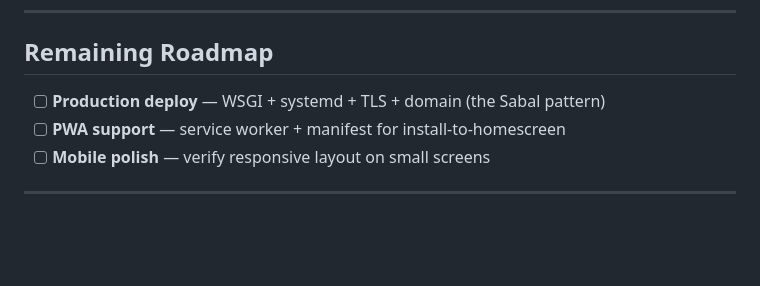
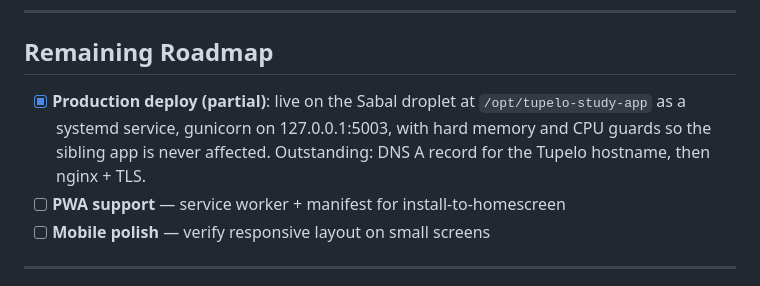
Before and after one commit to MuataSr/tupelo-honey, a Markdown page: PROJECT_STATUS.md, the part around the change. Rendered like a GitHub page; blank space fills up the shorter version.

Commit message:
status: record the partial production deploy

```diff
--- a/PROJECT_STATUS.md
+++ b/PROJECT_STATUS.md
@@ -106,7 +106,10 @@ Load-tested against the real app under gunicorn with the production config
 
 ## Remaining Roadmap
 
-- [ ] **Production deploy** — WSGI + systemd + TLS + domain (the Sabal pattern)
+- [x] **Production deploy (partial)**: live on the Sabal droplet at
+  `/opt/tupelo-study-app` as a systemd service, gunicorn on 127.0.0.1:5003,
+  with hard memory and CPU guards so the sibling app is never affected.
+  Outstanding: DNS A record for the Tupelo hostname, then nginx + TLS.
 - [ ] **PWA support** — service worker + manifest for install-to-homescreen
 - [ ] **Mobile polish** — verify responsive layout on small screens
 
```
